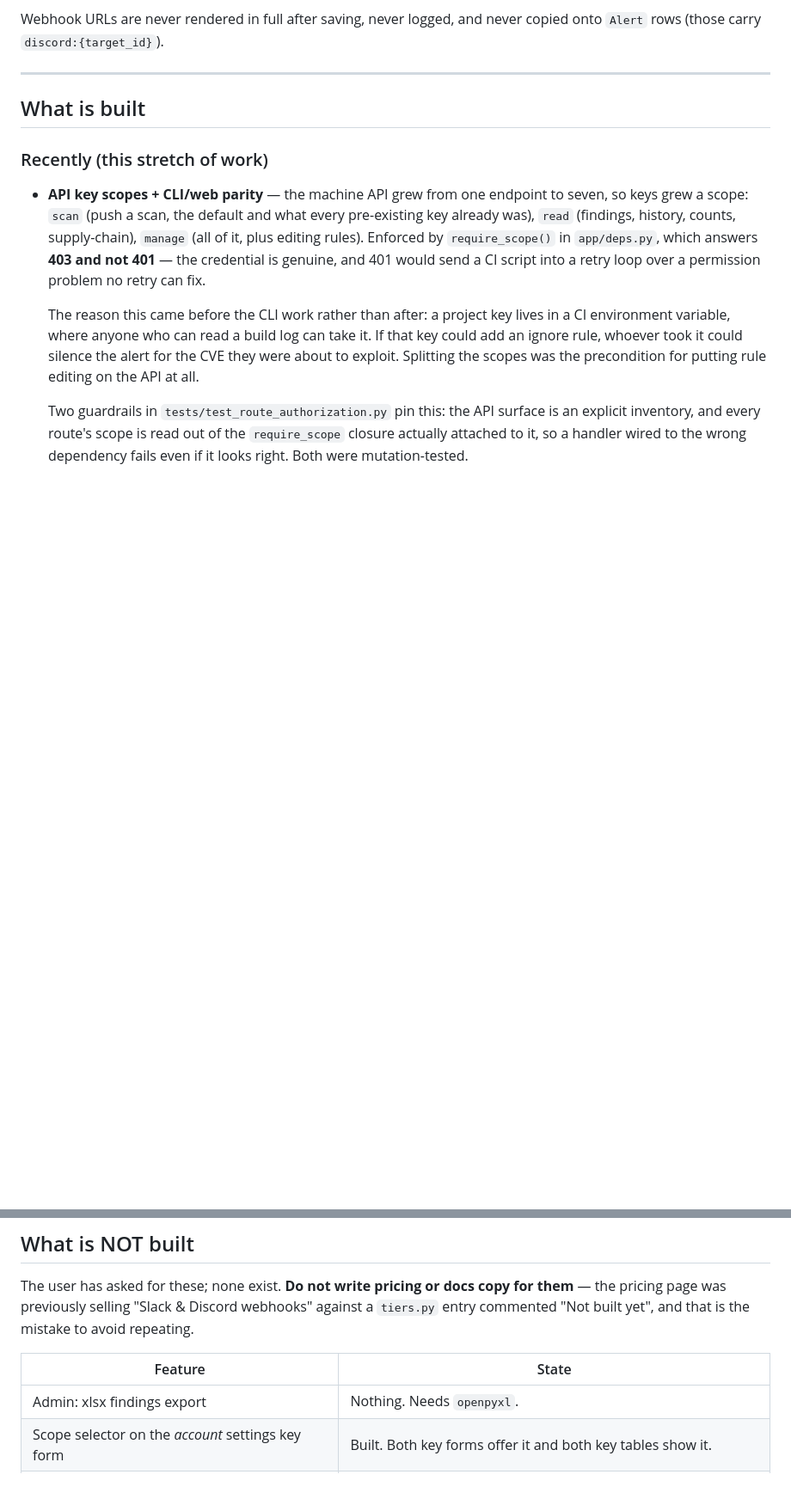
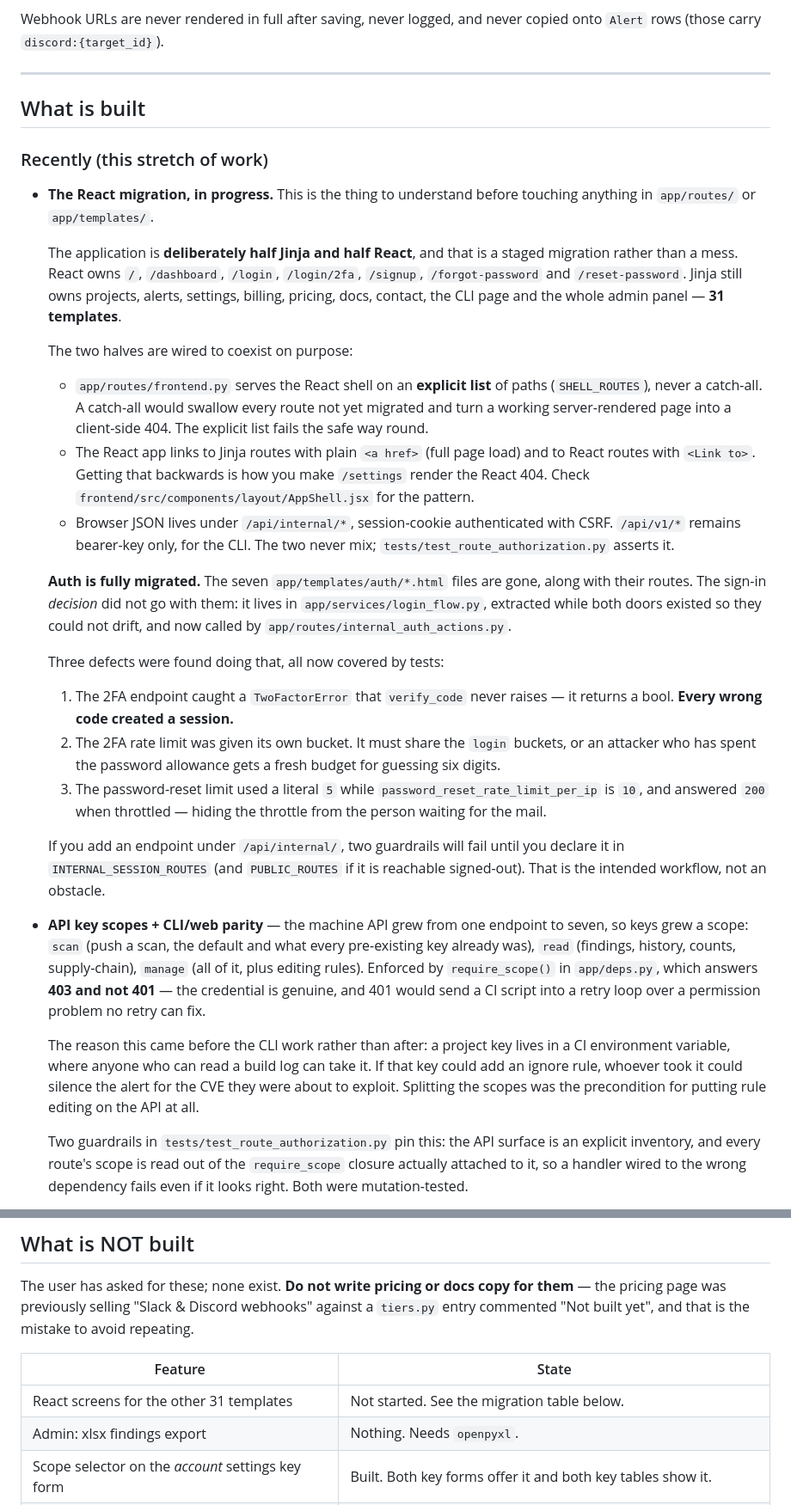
Before and after one commit to itsmangooo/weedout, a Markdown page: HANDOFF.md, 2 parts joined by grey strips. Shown at 86% size. Drawn GitHub-style; blank space fills up the shorter version.

Commit message:
docs: record the migration state and what to do next
The application is deliberately half Jinja and half React while the
migration runs, and the two halves are wired to coexist in specific ways
that are easy to break without knowing them. Written down so the next
session does not discover them by breaking one.

Co-Authored-By: Claude Opus 5 <noreply@anthropic.com>
Claude-Session: https://claude.ai/code/session_01HzRFwbfa4yPNNk1C3bcNYU

```diff
--- a/HANDOFF.md
+++ b/HANDOFF.md
@@ -118,6 +118,49 @@ copied onto `Alert` rows (those carry `discord:{target_id}`).
 ## What is built
 
 ### Recently (this stretch of work)
+
+- **The React migration, in progress.** This is the thing to understand before
+  touching anything in `app/routes/` or `app/templates/`.
+
+  The application is **deliberately half Jinja and half React**, and that is a
+  staged migration rather than a mess. React owns `/`, `/dashboard`, `/login`,
+  `/login/2fa`, `/signup`, `/forgot-password` and `/reset-password`. Jinja
+  still owns projects, alerts, settings, billing, pricing, docs, contact, the
+  CLI page and the whole admin panel — **31 templates**.
+
+  The two halves are wired to coexist on purpose:
+
+  - `app/routes/frontend.py` serves the React shell on an **explicit list** of
+    paths (`SHELL_ROUTES`), never a catch-all. A catch-all would swallow every
+    route not yet migrated and turn a working server-rendered page into a
+    client-side 404. The explicit list fails the safe way round.
+  - The React app links to Jinja routes with plain `<a href>` (full page load)
+    and to React routes with `<Link to>`. Getting that backwards is how you
+    make `/settings` render the React 404. Check
+    `frontend/src/components/layout/AppShell.jsx` for the pattern.
+  - Browser JSON lives under `/api/internal/*`, session-cookie authenticated
+    with CSRF. `/api/v1/*` remains bearer-key only, for the CLI. The two never
+    mix; `tests/test_route_authorization.py` asserts it.
+
+  **Auth is fully migrated.** The seven `app/templates/auth/*.html` files are
+  gone, along with their routes. The sign-in *decision* did not go with them:
+  it lives in `app/services/login_flow.py`, extracted while both doors existed
+  so they could not drift, and now called by
+  `app/routes/internal_auth_actions.py`.
+
+  Three defects were found doing that, all now covered by tests:
+  1. The 2FA endpoint caught a `TwoFactorError` that `verify_code` never
+     raises — it returns a bool. **Every wrong code created a session.**
+  2. The 2FA rate limit was given its own bucket. It must share the `login`
+     buckets, or an attacker who has spent the password allowance gets a fresh
+     budget for guessing six digits.
+  3. The password-reset limit used a literal `5` while
+     `password_reset_rate_limit_per_ip` is `10`, and answered `200` when
+     throttled — hiding the throttle from the person waiting for the mail.
+
+  If you add an endpoint under `/api/internal/`, two guardrails will fail until
+  you declare it in `INTERNAL_SESSION_ROUTES` (and `PUBLIC_ROUTES` if it is
+  reachable signed-out). That is the intended workflow, not an obstacle.
 
 - **API key scopes + CLI/web parity** — the machine API grew from one endpoint
   to seven, so keys grew a scope: `scan` (push a scan, the default and what
@@ -251,6 +294,7 @@ mistake to avoid repeating.
 
 | Feature | State |
 |---|---|
+| React screens for the other 31 templates | Not started. See the migration table below. |
 | Admin: xlsx findings export | Nothing. Needs `openpyxl`. |
 | Scope selector on the *account* settings key form | Built. Both key forms offer it and both key tables show it. |
 | Admin: DB backup download | Nothing. `backup_service.run_backup` exists for the scheduled job. |
```
Also changed, not shown: other parts of HANDOFF.md (+18 -1 lines).
